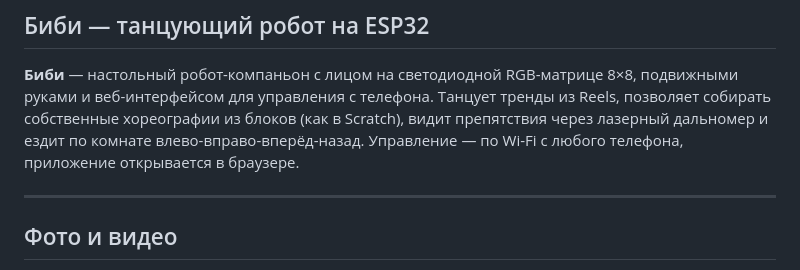
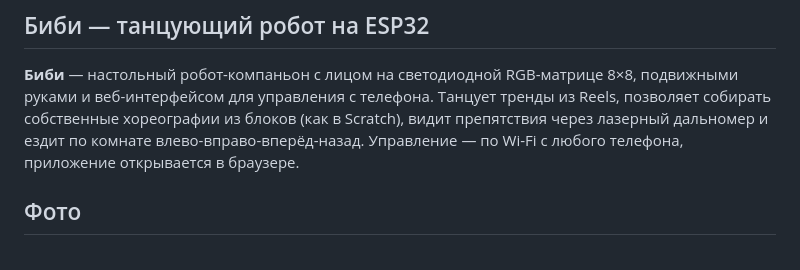
Before and after one commit to podcradulya/robot_bibi, a Markdown page: README.md, the part around one of its changes. Drawn GitHub-style.

```diff
--- a/README.md
+++ b/README.md
@@ -2,8 +2,6 @@
 
 **Биби** — настольный робот-компаньон с лицом на светодиодной RGB-матрице 8×8, подвижными руками и веб-интерфейсом для управления с телефона. Танцует тренды из Reels, позволяет собирать собственные хореографии из блоков (как в Scratch), видит препятствия через лазерный дальномер и ездит по комнате влево-вправо-вперёд-назад. Управление — по Wi-Fi с любого телефона, приложение открывается в браузере.
 
----
-
-##  Фото и видео
+##  Фото
 
 Лицо — светодиодной RGB-матрице 8×8
```
Also changed, not shown: other parts of README.md (+16 -1 lines).
